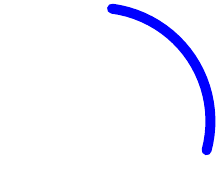
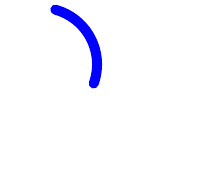
Before and after one commit to johnzhou721/spinner-anim, a LaTeX document (spinner.tex): part of page 5 of 287 before the commit and part of page 5 of 143 after it, cut at the place of the change. Compiled offline with pdfLaTeX.

Commit message:
smaller ring

```diff
--- a/spinner.tex
+++ b/spinner.tex
@@ -10,9 +10,9 @@
 
 \begin{document}
 
-\forloop{fra}{1}{\value{fra} < 288}{%
+\forloop{fra}{1}{\value{fra} < 144}{%
 \par\noindent%
-\def\time{(\thefra/4)}%
+\def\time{(\thefra/2)}%
 \begin{tikzpicture}
 	% a quadratic-based one:
     %\draw [blue,line width=2.5pt,domain={5*\time+50-(42.5/(36*36)*(\time-36)*(\time-36)+7.5)}:{5*\time+50+(42.5/(36*36)*(\time-36)*(\time-36)+7.5)}, line cap=round] plot ({sin(\x)}, {cos(\x)});
```
Also changed, not shown: Makefile, spinner.tex (4 more changed lines).
